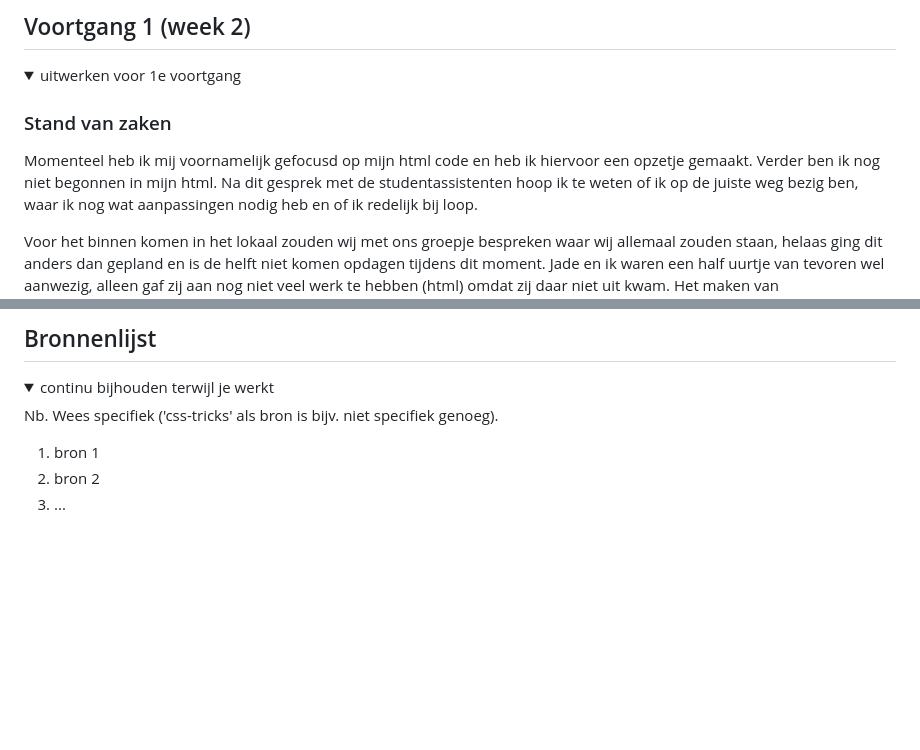
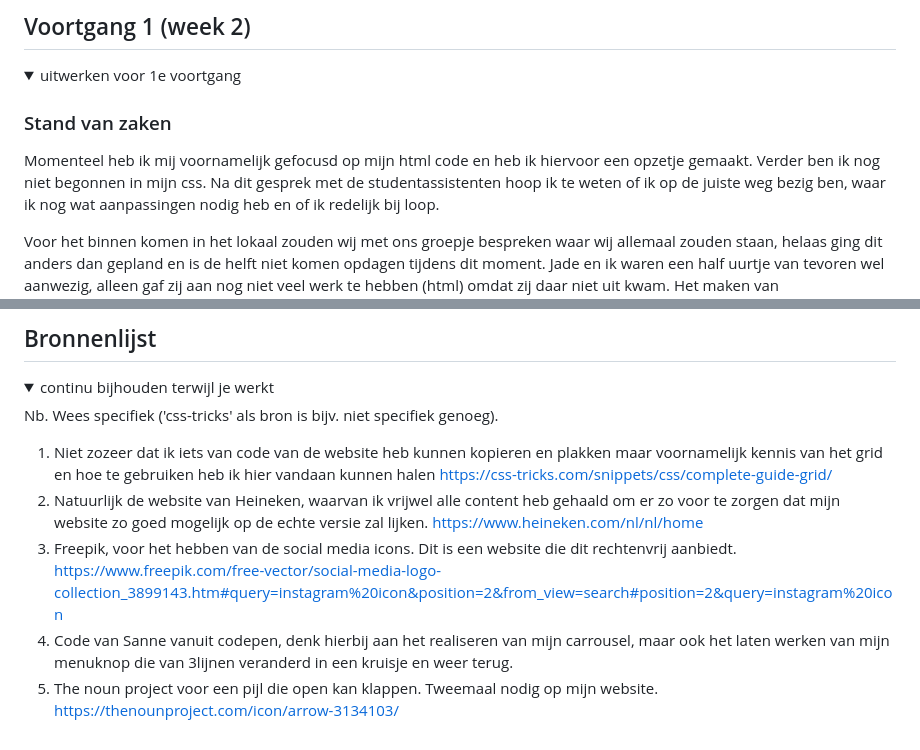
Before and after one commit to KyaraFrankena/FED, a Markdown page: basiswebsite/README.md, 2 parts joined by grey strips. Drawn GitHub-style; folded sections open; blank space fills up the shorter version.

Commit message:
Versie 30sep.

```diff
--- a/basiswebsite/README.md
+++ b/basiswebsite/README.md
@@ -112,7 +112,7 @@ Nb. Door *open* toe te voegen aan een *details* element kun je deze standaard op
 
   ### Stand van zaken
   Momenteel heb ik mij voornamelijk gefocusd op mijn html code en heb ik hiervoor een opzetje gemaakt.
-  Verder ben ik nog niet begonnen in mijn html. Na dit gesprek met de studentassistenten hoop ik te weten of ik
+  Verder ben ik nog niet begonnen in mijn css. Na dit gesprek met de studentassistenten hoop ik te weten of ik
   op de juiste weg bezig ben, waar ik nog wat aanpassingen nodig heb en of ik redelijk bij loop.
 
   Voor het binnen komen in het lokaal zouden wij met ons groepje bespreken waar wij allemaal zouden staan,
@@ -290,8 +300,17 @@ Feedback vanuit Sanne na het gesprek:
 
   Nb. Wees specifiek ('css-tricks' als bron is bijv. niet specifiek genoeg).
 
-  1. bron 1
-  2. bron 2
-  3. ...
+  1. Niet zozeer dat ik iets van code van de website heb kunnen kopieren en plakken maar voornamelijk kennis van
+     het grid en hoe te gebruiken heb ik hier vandaan kunnen halen
+     https://css-tricks.com/snippets/css/complete-guide-grid/
+  2. Natuurlijk de website van Heineken, waarvan ik vrijwel alle content heb gehaald om er zo voor te zorgen dat
+     mijn website zo goed mogelijk op de echte versie zal lijken.
+     https://www.heineken.com/nl/nl/home
+  3. Freepik, voor het hebben van de social media icons. Dit is een website die dit rechtenvrij aanbiedt.
+     https://www.freepik.com/free-vector/social-media-logo-collection_3899143.htm#query=instagram%20icon&position=2&from_view=search#position=2&query=instagram%20icon
+  4. Code van Sanne vanuit codepen, denk hierbij aan het realiseren van mijn carrousel, maar ook het laten werken van
+     mijn menuknop die van 3lijnen veranderd in een kruisje en weer terug.
+  5. The noun project voor een pijl die open kan klappen. Tweemaal nodig op mijn website.
+    https://thenounproject.com/icon/arrow-3134103/
 
 </details>
```
Also changed, not shown: other parts of basiswebsite/README.md (+29 -19 lines), basiswebsite/images/HeinekenTestBlauw.jpg (added), basiswebsite/images/HeinekenTestGeel.jpg (added), basiswebsite/images/HeinekenTestZW.jpg (added), basiswebsite/images/arrowbutton.png (added), 6 other files.
